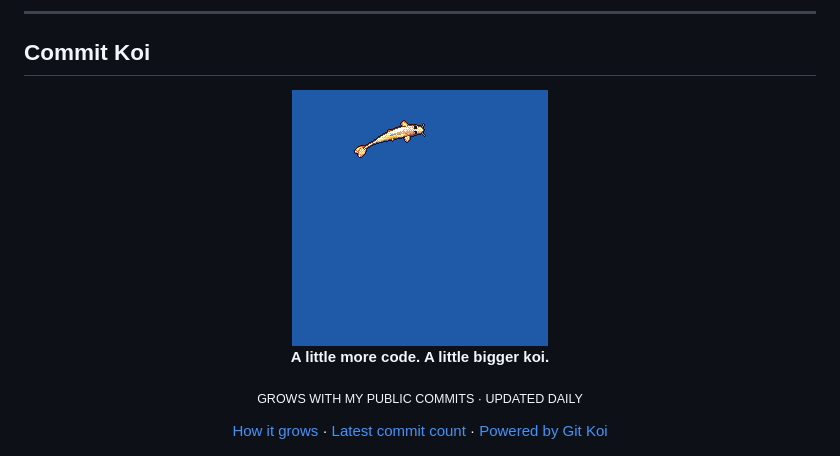
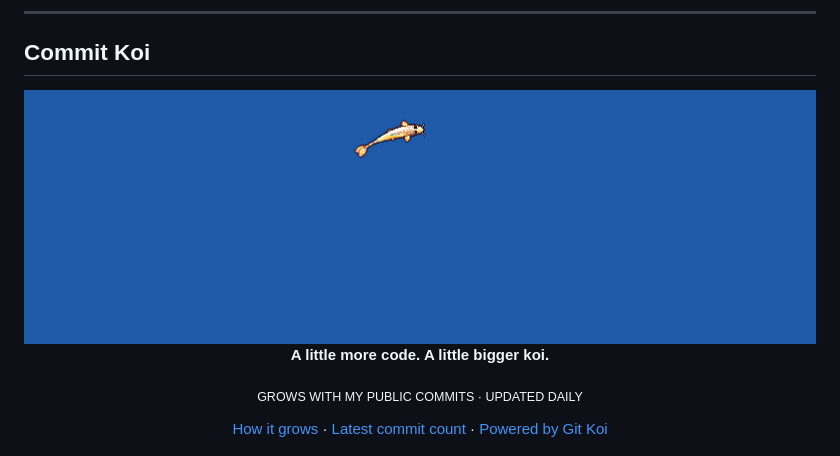
Before and after one commit to kanchanpotdar/kanchanpotdar, a Markdown page: README.md, the part around the change. Rendered like a GitHub page; pictures changed too: koi/koi.gif.

Commit message:
feat: expand the koi pond across the profile width

```diff
--- a/README.md
+++ b/README.md
@@ -48,7 +48,7 @@ I’m a **Fourth-Year Mechanical Engineering Student at IIT Kharagpur** building
 
 <div align="center">
 
-<img src="./koi/koi.gif" width="256" height="256" alt="Kanchan's gold koi, growing with cumulative public commits" />
+<img src="./koi/koi.gif" width="100%" alt="Kanchan's gold koi in a wide blue pond, growing with cumulative public commits" />
 
 **A little more code. A little bigger koi.**
 
```
Also changed, not shown: docs/commit-koi.md (+6 -4 lines), koi/koi.png, 1 other file.
